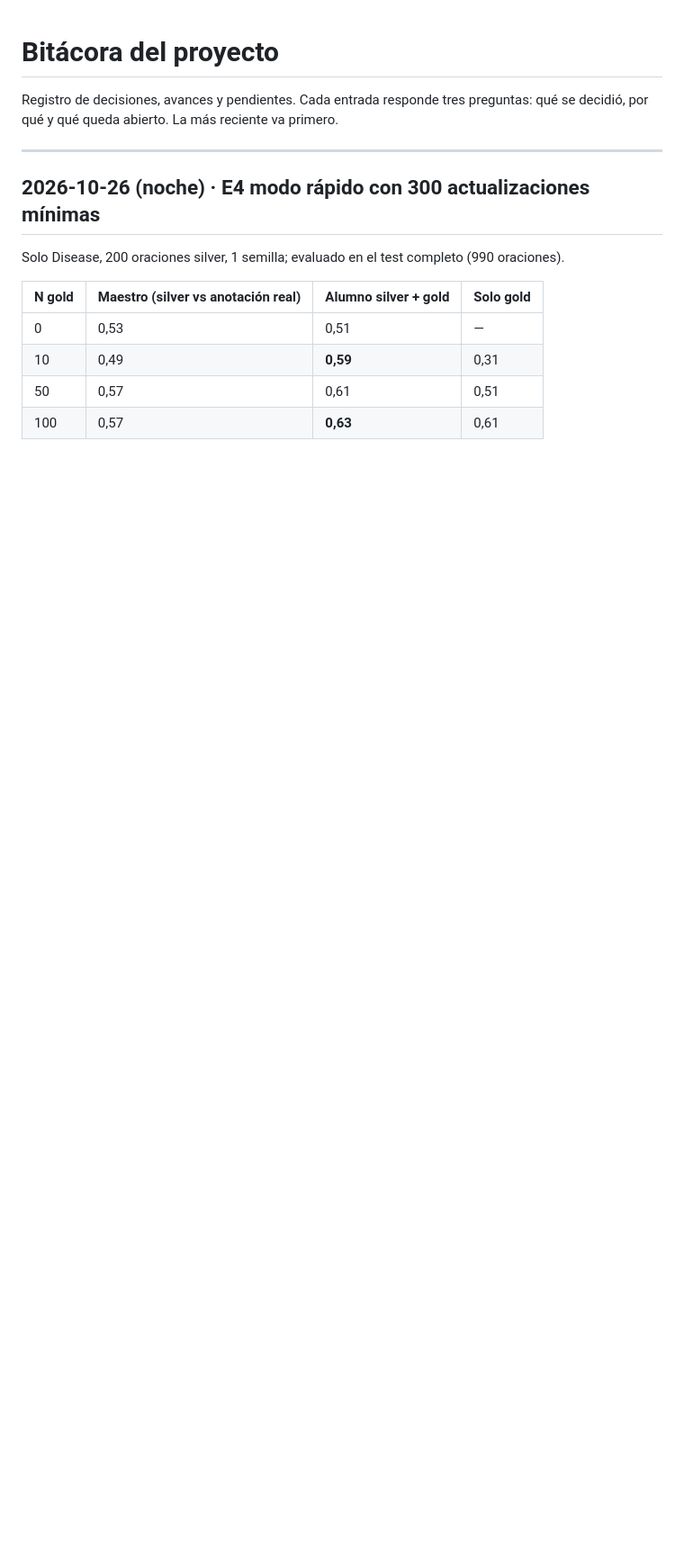
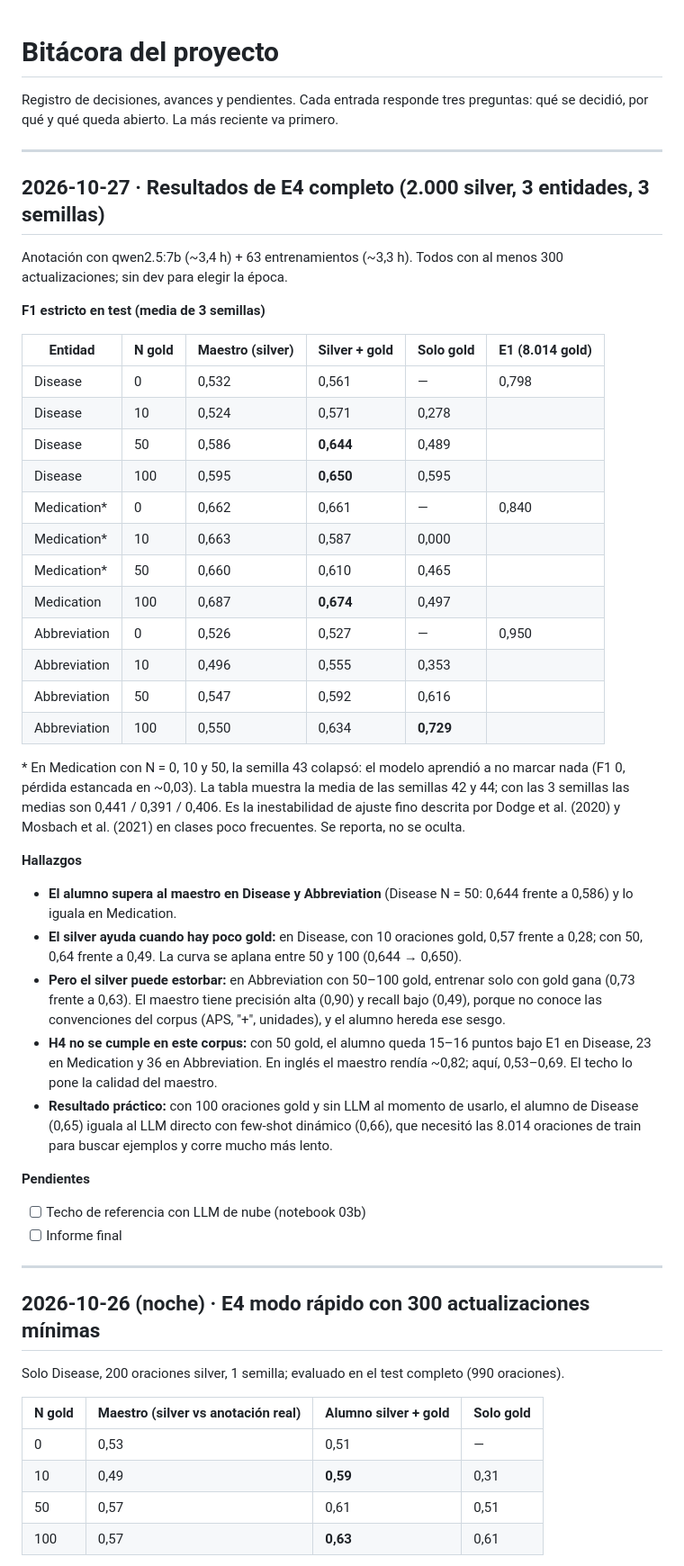
Before and after one commit to SebasDCIS/proyecto-ner-aps-genai, a Markdown page: docs/bitacora.md, the part around the change. Shown at 90% size. Drawn GitHub-style; blank space fills up the shorter version.

Commit message:
Bitácora: resultados E4 completo
Co-Authored-By: Claude Opus 5.5 <noreply@anthropic.com>
Claude-Session: https://claude.ai/code/session_01PsTzG8FhS6YnYaZbUtxPED

```diff
--- a/docs/bitacora.md
+++ b/docs/bitacora.md
@@ -1,6 +1,42 @@
 # Bitácora del proyecto
 
 Registro de decisiones, avances y pendientes. Cada entrada responde tres preguntas: qué se decidió, por qué y qué queda abierto. La más reciente va primero.
+
+---
+
+## 2026-10-27 · Resultados de E4 completo (2.000 silver, 3 entidades, 3 semillas)
+
+Anotación con qwen2.5:7b (~3,4 h) + 63 entrenamientos (~3,3 h). Todos con al menos 300 actualizaciones; sin dev para elegir la época.
+
+**F1 estricto en test (media de 3 semillas)**
+
+| Entidad | N gold | Maestro (silver) | Silver + gold | Solo gold | E1 (8.014 gold) |
+|---|---|---|---|---|---|
+| Disease | 0 | 0,532 | 0,561 | — | 0,798 |
+| Disease | 10 | 0,524 | 0,571 | 0,278 | |
+| Disease | 50 | 0,586 | **0,644** | 0,489 | |
+| Disease | 100 | 0,595 | **0,650** | 0,595 | |
+| Medication* | 0 | 0,662 | 0,661 | — | 0,840 |
+| Medication* | 10 | 0,663 | 0,587 | 0,000 | |
+| Medication* | 50 | 0,660 | 0,610 | 0,465 | |
+| Medication | 100 | 0,687 | **0,674** | 0,497 | |
+| Abbreviation | 0 | 0,526 | 0,527 | — | 0,950 |
+| Abbreviation | 10 | 0,496 | 0,555 | 0,353 | |
+| Abbreviation | 50 | 0,547 | 0,592 | 0,616 | |
+| Abbreviation | 100 | 0,550 | 0,634 | **0,729** | |
+
+\* En Medication con N = 0, 10 y 50, la semilla 43 colapsó: el modelo aprendió a no marcar nada (F1 0, pérdida estancada en ~0,03). La tabla muestra la media de las semillas 42 y 44; con las 3 semillas las medias son 0,441 / 0,391 / 0,406. Es la inestabilidad de ajuste fino descrita por Dodge et al. (2020) y Mosbach et al. (2021) en clases poco frecuentes. Se reporta, no se oculta.
+
+**Hallazgos**
+- **El alumno supera al maestro en Disease y Abbreviation** (Disease N = 50: 0,644 frente a 0,586) y lo iguala en Medication.
+- **El silver ayuda cuando hay poco gold:** en Disease, con 10 oraciones gold, 0,57 frente a 0,28; con 50, 0,64 frente a 0,49. La curva se aplana entre 50 y 100 (0,644 → 0,650).
+- **Pero el silver puede estorbar:** en Abbreviation con 50–100 gold, entrenar solo con gold gana (0,73 frente a 0,63). El maestro tiene precisión alta (0,90) y recall bajo (0,49), porque no conoce las convenciones del corpus (APS, "+", unidades), y el alumno hereda ese sesgo.
+- **H4 no se cumple en este corpus:** con 50 gold, el alumno queda 15–16 puntos bajo E1 en Disease, 23 en Medication y 36 en Abbreviation. En inglés el maestro rendía ~0,82; aquí, 0,53–0,69. El techo lo pone la calidad del maestro.
+- **Resultado práctico:** con 100 oraciones gold y sin LLM al momento de usarlo, el alumno de Disease (0,65) iguala al LLM directo con few-shot dinámico (0,66), que necesitó las 8.014 oraciones de train para buscar ejemplos y corre mucho más lento.
+
+**Pendientes**
+- [ ] Techo de referencia con LLM de nube (notebook 03b)
+- [ ] Informe final
 
 ---
 
```
